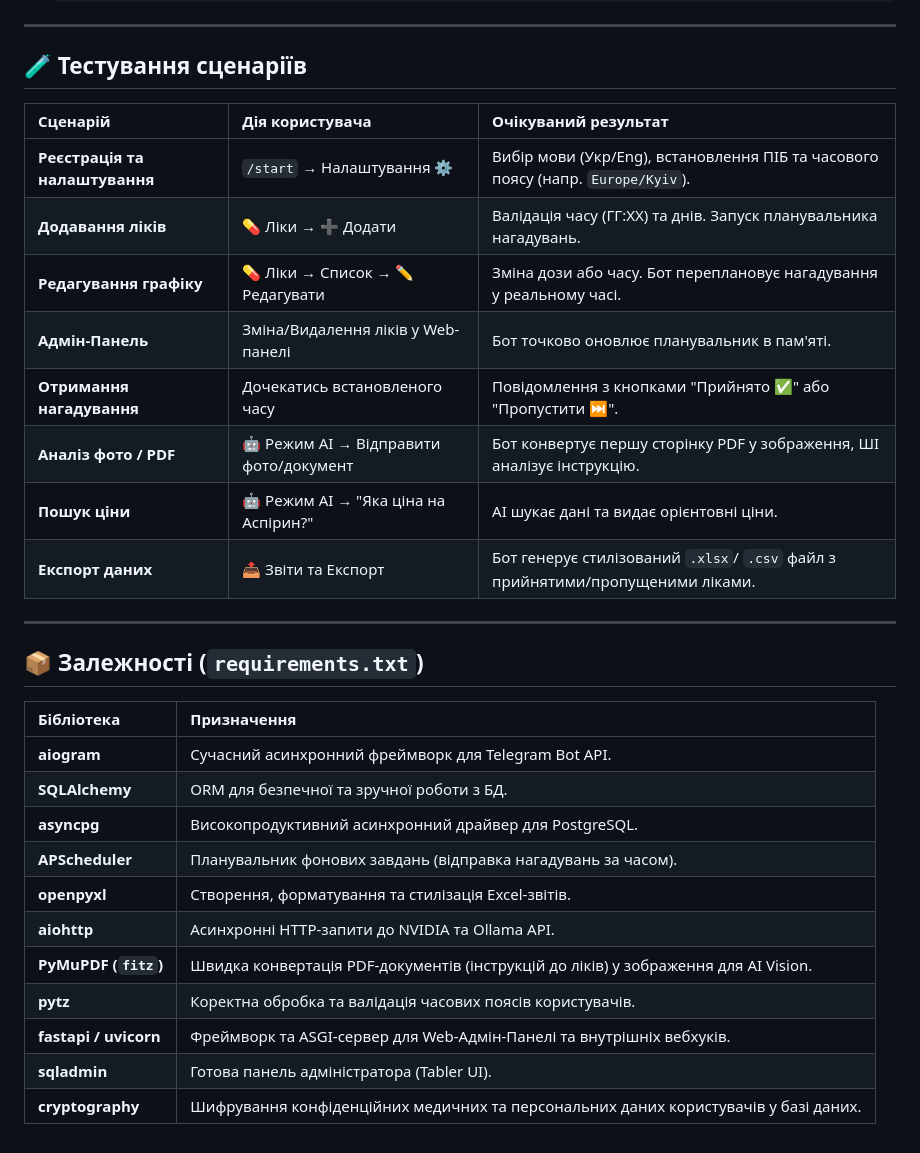
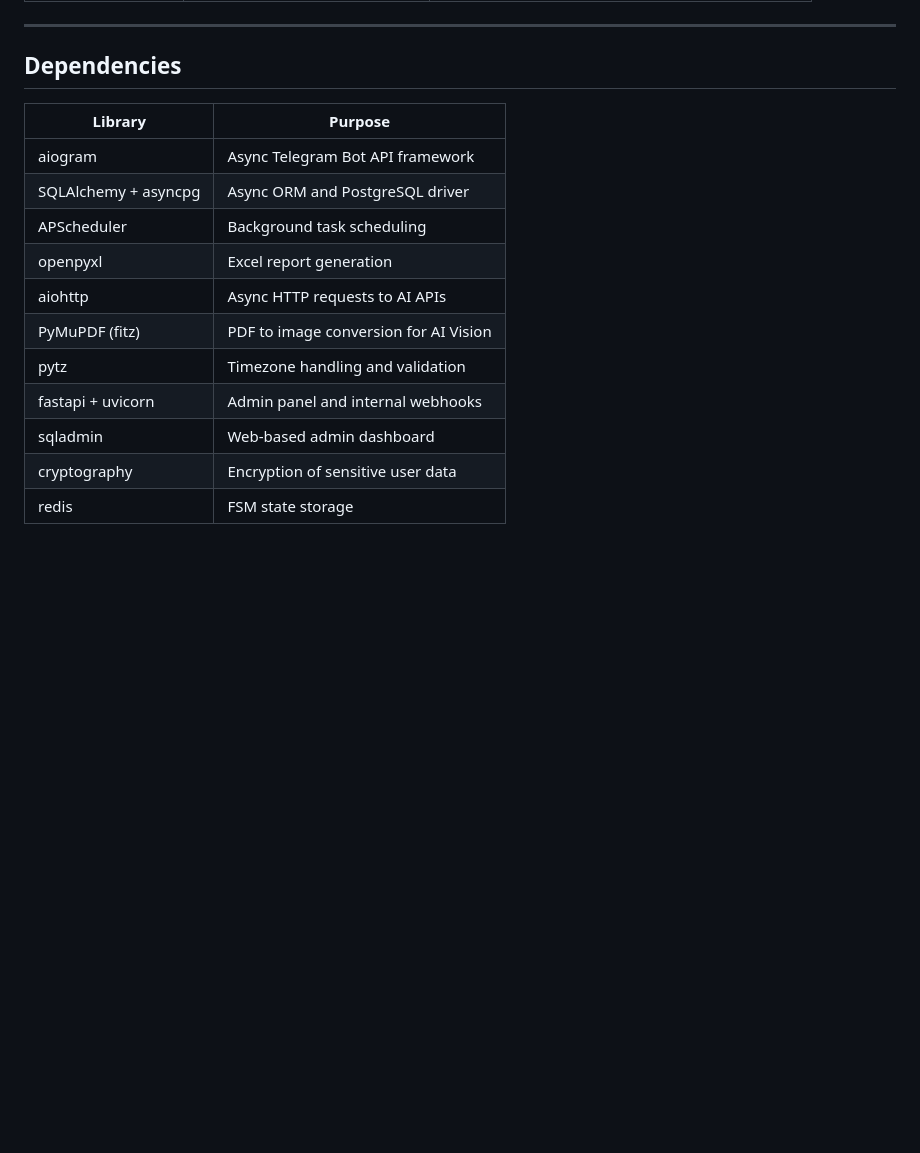
Before and after one commit to Redi38/tabletkybot, a Markdown page: README.md, the part around one of its changes. Rendered like a GitHub page; blank space fills up the shorter version.

Commit message:
readme_en_ver

```diff
--- a/README.md
+++ b/README.md
@@ -143,33 +167,18 @@ tgbot/
 
 ---
 
-## 🧪 Тестування сценаріїв
+## Dependencies
 
-| Сценарій                       | Дія користувача                        | Очікуваний результат                                                            |
-|:-------------------------------|:---------------------------------------|:--------------------------------------------------------------------------------|
-| **Реєстрація та налаштування** | `/start` → Налаштування ⚙️             | Вибір мови (Укр/Eng), встановлення ПІБ та часового поясу (напр. `Europe/Kyiv`). |
-| **Додавання ліків**            | 💊 Ліки → ➕ Додати                     | Валідація часу (ГГ:ХХ) та днів. Запуск планувальника нагадувань.                |
-| **Редагування графіку**        | 💊 Ліки → Список → ✏️ Редагувати       | Зміна дози або часу. Бот переплановує нагадування у реальному часі.             |
-| **Адмін-Панель**               | Зміна/Видалення ліків у Web-панелі     | Бот точково оновлює планувальник в пам'яті.                                     |
-| **Отримання нагадування**      | Дочекатись встановленого часу          | Повідомлення з кнопками "Прийнято ✅" або "Пропустити ⏭️".                       |
-| **Аналіз фото / PDF**          | 🤖 Режим AI → Відправити фото/документ | Бот конвертує першу сторінку PDF у зображення, ШІ аналізує інструкцію.          |
-| **Пошук ціни**                 | 🤖 Режим AI → "Яка ціна на Аспірин?"   | AI шукає дані та видає орієнтовні ціни.                                         |
-| **Експорт даних**              | 📤 Звіти та Експорт                    | Бот генерує стилізований `.xlsx`/ `.csv` файл з прийнятими/пропущеними ліками.  |
-
----
-
-## 📦 Залежності (`requirements.txt`)
-
-| Бібліотека            | Призначення                                                                         |
-|:----------------------|:------------------------------------------------------------------------------------|
-| **aiogram**           | Сучасний асинхронний фреймворк для Telegram Bot API.                                |
-| **SQLAlchemy**        | ORM для безпечної та зручної роботи з БД.                                           |
-| **asyncpg**           | Високопродуктивний асинхронний драйвер для PostgreSQL.                              |
-| **APScheduler**       | Планувальник фонових завдань (відправка нагадувань за часом).                       |
-| **openpyxl**          | Створення, форматування та стилізація Excel-звітів.                                 |
-| **aiohttp**           | Асинхронні HTTP-запити до NVIDIA та Ollama API.                                     |
-| **PyMuPDF (`fitz`)**  | Швидка конвертація PDF-документів (інструкцій до ліків) у зображення для AI Vision. |
-| **pytz**              | Коректна обробка та валідація часових поясів користувачів.                          |
-| **fastapi / uvicorn** | Фреймворк та ASGI-сервер для Web-Адмін-Панелі та внутрішніх вебхуків.               |
-| **sqladmin**          | Готова панель адміністратора (Tabler UI).                                           |
-| **cryptography**      | Шифрування конфіденційних медичних та персональних даних користувачів у базі даних. |
+| Library | Purpose |
+|---|---|
+| aiogram | Async Telegram Bot API framework |
+| SQLAlchemy + asyncpg | Async ORM and PostgreSQL driver |
+| APScheduler | Background task scheduling |
+| openpyxl | Excel report generation |
+| aiohttp | Async HTTP requests to AI APIs |
+| PyMuPDF (fitz) | PDF to image conversion for AI Vision |
+| pytz | Timezone handling and validation |
+| fastapi + uvicorn | Admin panel and internal webhooks |
+| sqladmin | Web-based admin dashboard |
+| cryptography | Encryption of sensitive user data |
+| redis | FSM state storage |
```
Also changed, not shown: other parts of README.md (+134 -110 lines).
